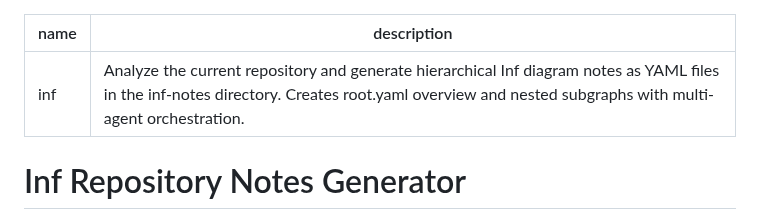
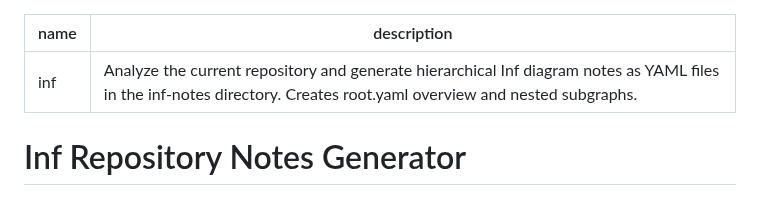
Before and after one commit to jysh1214/inf, a Markdown page: SKILL.md, the part around the change. GitHub-like rendering.

```diff
--- a/SKILL.md
+++ b/SKILL.md
@@ -1,6 +1,6 @@
 ---
 name: inf
-description: Analyze the current repository and generate hierarchical Inf diagram notes as YAML files in the inf-notes directory. Creates root.yaml overview and nested subgraphs with multi-agent orchestration.
+description: Analyze the current repository and generate hierarchical Inf diagram notes as YAML files in the inf-notes directory. Creates root.yaml overview and nested subgraphs.
 ---
 
 # Inf Repository Notes Generator
```
